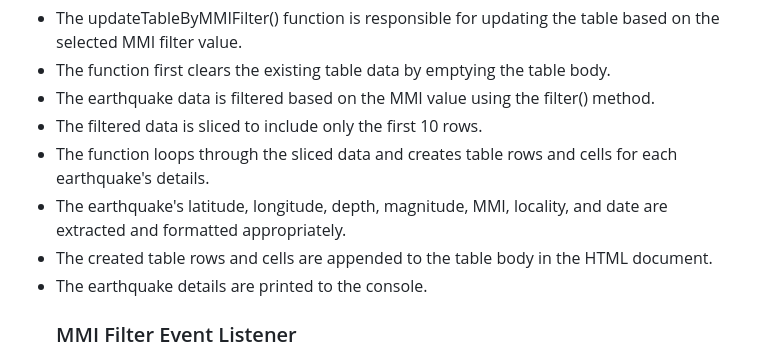
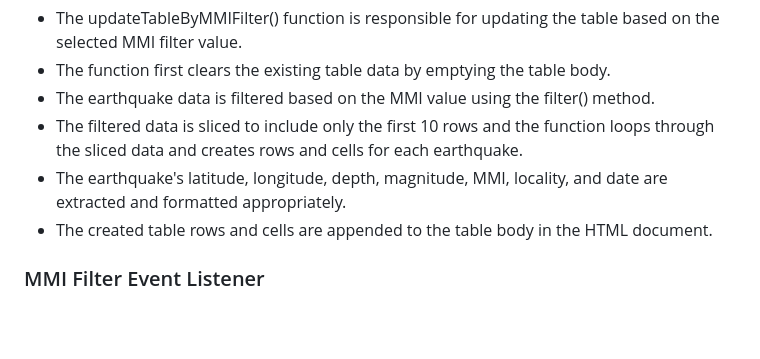
Before and after one commit to RicT1969/Project_3_Data_Visualisation, a Markdown page: README.md, the part around the change. Drawn GitHub-style; blank space fills up the shorter version.

```diff
--- a/README.md
+++ b/README.md
@@ -170,11 +170,9 @@ The updateChart function is responsible for updating the chart based on the sele
 <li>The updateTableByMMIFilter() function is responsible for updating the table based on the selected MMI filter value.</li>
 <li>The function first clears the existing table data by emptying the table body.</li>
 <li>The earthquake data is filtered based on the MMI value using the filter() method.</li>
-<li>The filtered data is sliced to include only the first 10 rows.</li>
-<li>The function loops through the sliced data and creates table rows and cells for each earthquake's details.</li>
+<li>The filtered data is sliced to include only the first 10 rows and the function loops through the sliced data and creates rows and cells for each earthquake.</li>
 <li>The earthquake's latitude, longitude, depth, magnitude, MMI, locality, and date are extracted and formatted appropriately.</li>
-<li>The created table rows and cells are appended to the table body in the HTML document.</li>
-<li>The earthquake details are printed to the console.</li>
+<li>The created table rows and cells are appended to the table body in the HTML document.</li></ul>
 <p><h3>MMI Filter Event Listener</h3></p></ul>
 <li>The code selects the MMI filter element from the HTML document using its ID.</li>
 <li>An event listener is added to the "change" event of the MMI filter element.</li>
```
